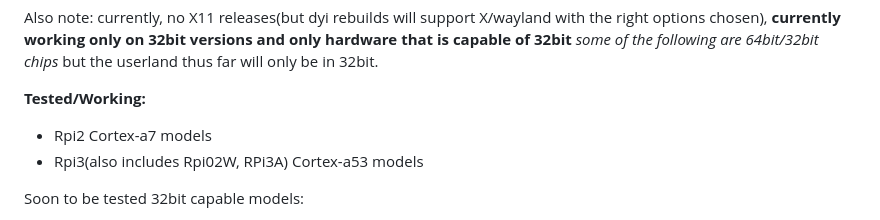
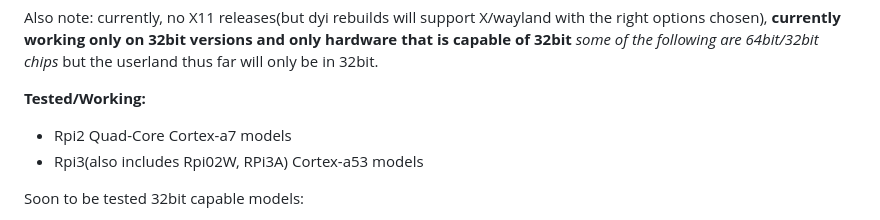
Before and after one commit to peterngineering/mythosul, a Markdown page: README.md, the part around the change. GitHub-like rendering.

```diff
--- a/README.md
+++ b/README.md
@@ -31,7 +31,7 @@ currently, no X11 releases(but dyi rebuilds will support X/wayland with the righ
  *some of the following are 64bit/32bit chips* but the userland thus far will only be in 32bit.
 
 **Tested/Working:**
-* Rpi2 Cortex-a7 models
+* Rpi2 Quad-Core Cortex-a7 models
 * Rpi3(also includes Rpi02W, RPi3A) Cortex-a53 models
 
  Soon to be tested 32bit capable models:
```
